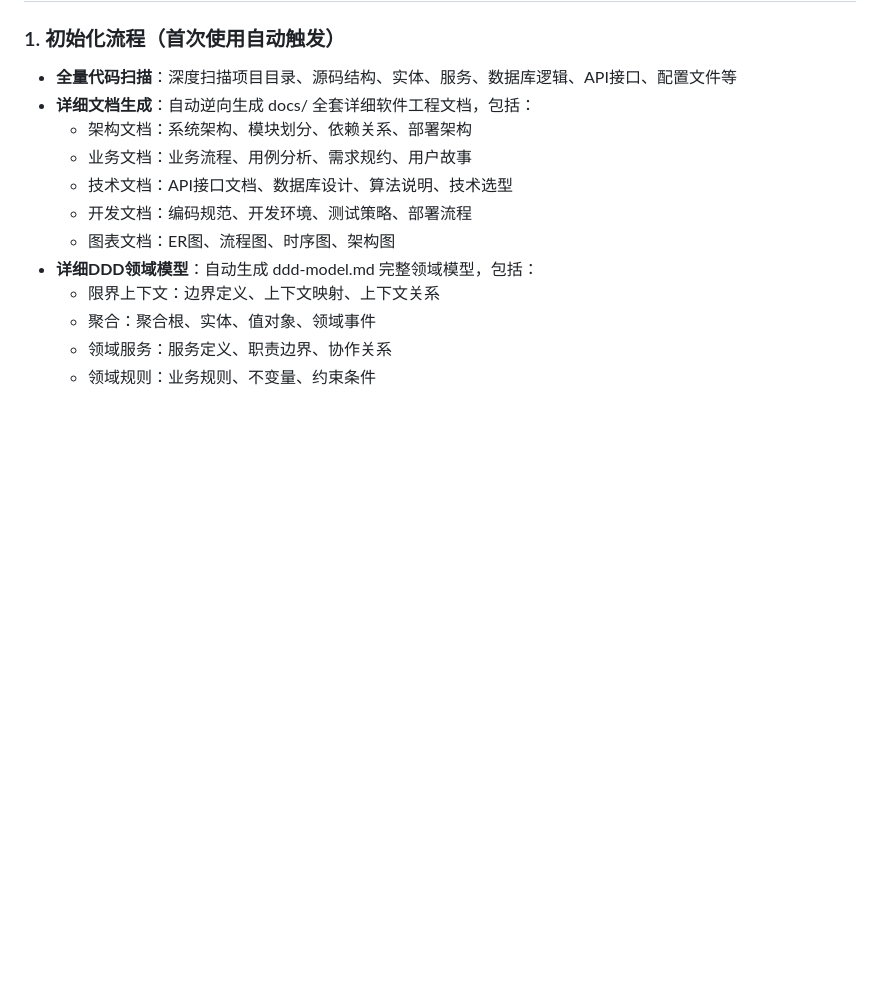
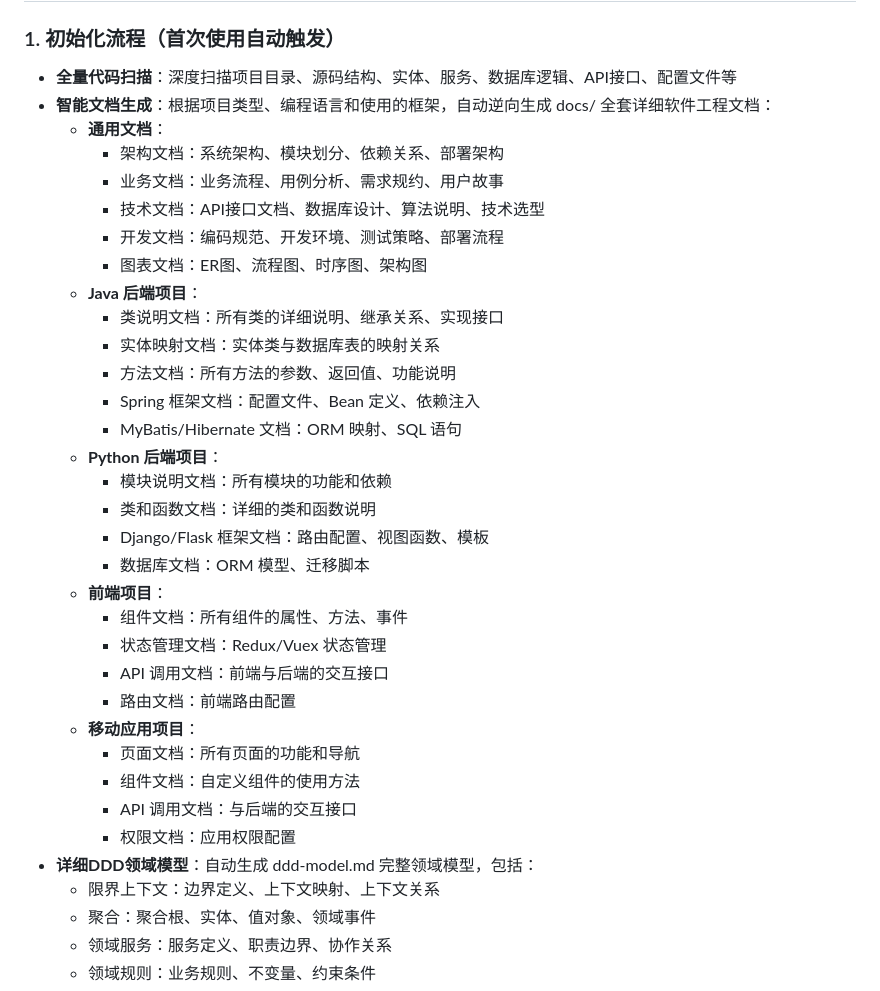
Before and after one commit to qihao123/memddc-ai-skill, a Markdown page: SKILL.md, the part around the change. Drawn GitHub-style; blank space fills up the shorter version.

Commit message:
增强智能文档生成功能，支持根据不同项目类型和编程语言生成相应文档

```diff
--- a/SKILL.md
+++ b/SKILL.md
@@ -14,12 +14,34 @@
 ### 1. 初始化流程（首次使用自动触发）
 
 - **全量代码扫描**：深度扫描项目目录、源码结构、实体、服务、数据库逻辑、API接口、配置文件等
-- **详细文档生成**：自动逆向生成 docs/ 全套详细软件工程文档，包括：
-  - 架构文档：系统架构、模块划分、依赖关系、部署架构
-  - 业务文档：业务流程、用例分析、需求规约、用户故事
-  - 技术文档：API接口文档、数据库设计、算法说明、技术选型
-  - 开发文档：编码规范、开发环境、测试策略、部署流程
-  - 图表文档：ER图、流程图、时序图、架构图
+- **智能文档生成**：根据项目类型、编程语言和使用的框架，自动逆向生成 docs/ 全套详细软件工程文档：
+  - **通用文档**：
+    - 架构文档：系统架构、模块划分、依赖关系、部署架构
+    - 业务文档：业务流程、用例分析、需求规约、用户故事
+    - 技术文档：API接口文档、数据库设计、算法说明、技术选型
+    - 开发文档：编码规范、开发环境、测试策略、部署流程
+    - 图表文档：ER图、流程图、时序图、架构图
+  - **Java 后端项目**：
+    - 类说明文档：所有类的详细说明、继承关系、实现接口
+    - 实体映射文档：实体类与数据库表的映射关系
+    - 方法文档：所有方法的参数、返回值、功能说明
+    - Spring 框架文档：配置文件、Bean 定义、依赖注入
+    - MyBatis/Hibernate 文档：ORM 映射、SQL 语句
+  - **Python 后端项目**：
+    - 模块说明文档：所有模块的功能和依赖
+    - 类和函数文档：详细的类和函数说明
+    - Django/Flask 框架文档：路由配置、视图函数、模板
+    - 数据库文档：ORM 模型、迁移脚本
+  - **前端项目**：
+    - 组件文档：所有组件的属性、方法、事件
+    - 状态管理文档：Redux/Vuex 状态管理
+    - API 调用文档：前端与后端的交互接口
+    - 路由文档：前端路由配置
+  - **移动应用项目**：
+    - 页面文档：所有页面的功能和导航
+    - 组件文档：自定义组件的使用方法
+    - API 调用文档：与后端的交互接口
+    - 权限文档：应用权限配置
 - **详细DDD领域模型**：自动生成 ddd-model.md 完整领域模型，包括：
   - 限界上下文：边界定义、上下文映射、上下文关系
   - 聚合：聚合根、实体、值对象、领域事件
```
Also changed, not shown: README.md (+5 -1 lines).
